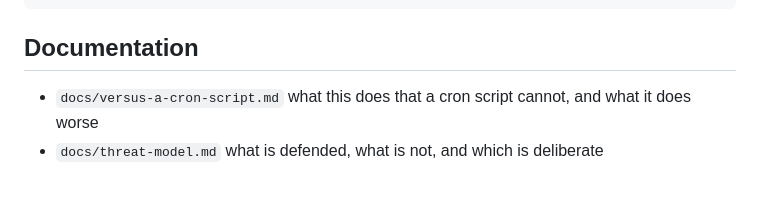
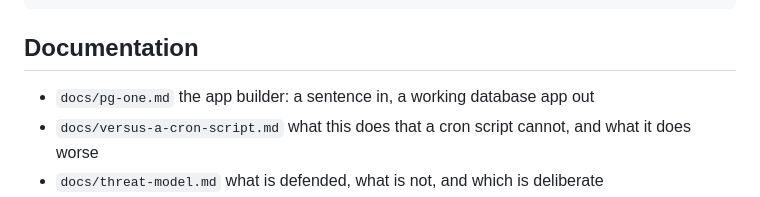
Before and after one commit to yonk-labs/pg-synapse, a Markdown page: README.md, the part around the change. Drawn GitHub-style.

```diff
--- a/README.md
+++ b/README.md
@@ -131,6 +131,7 @@ docs/                       design spec, quickstarts, reference, recipes
 
 ## Documentation
 
+- `docs/pg-one.md` the app builder: a sentence in, a working database app out
 - `docs/versus-a-cron-script.md` what this does that a cron script cannot, and what it does worse
 - `docs/threat-model.md` what is defended, what is not, and which is deliberate
 - `docs/replicas-and-failover.md` what runs on a standby, what fails, and what failover loses
```
Also changed, not shown: docs/pg-one.md (added, +161 -0 lines).
